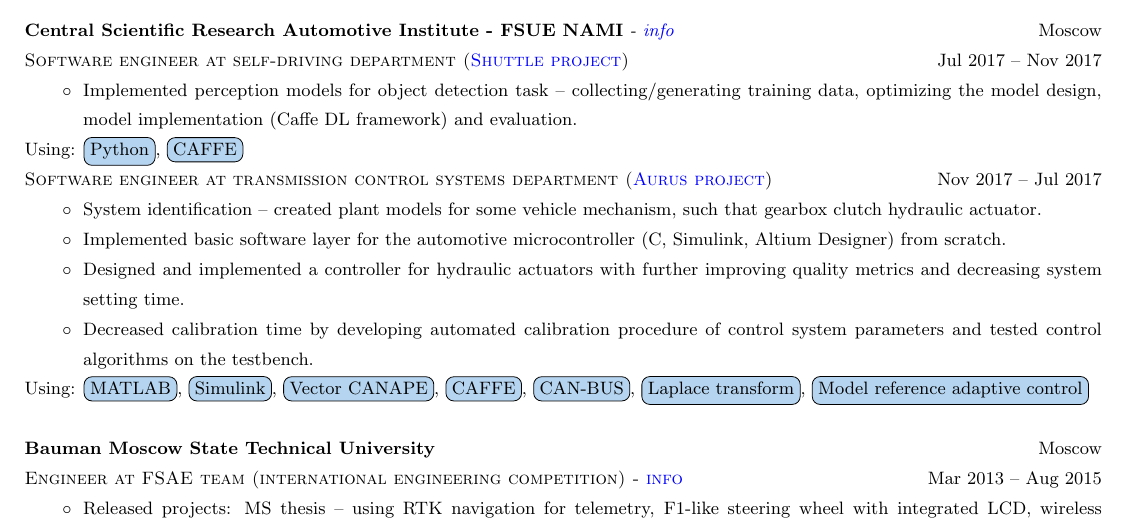
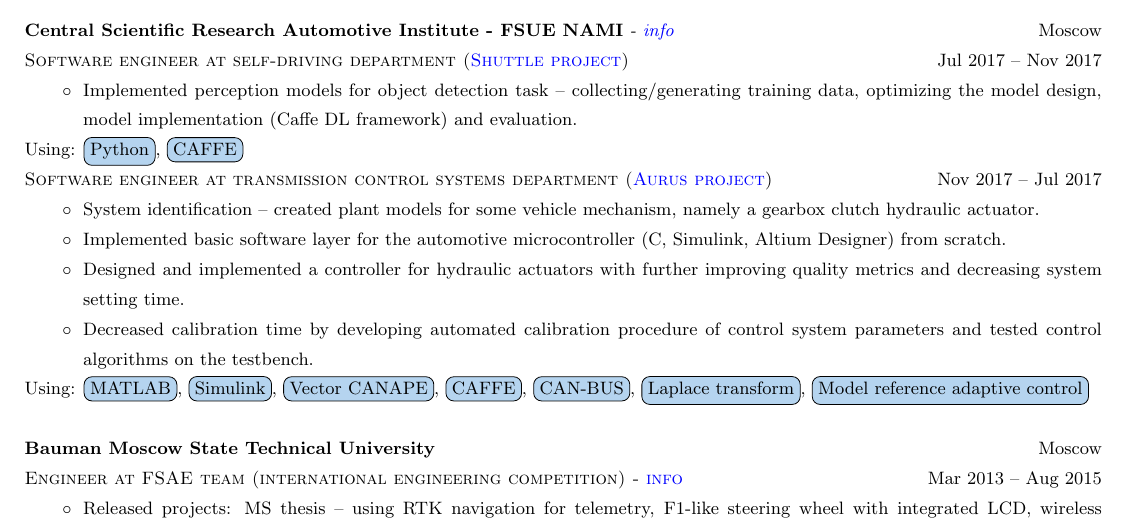
Before and after one commit to kharitonov-ivan/Ivan_Kharitonov_CV, a LaTeX CV (Kharitonov_Ivan_resume/Kharitonov_Ivan_resume.tex, which reads Kharitonov_Ivan_resume/parts/experience.tex): part of page 1 of 2, cut so that both start at the same text. Compiled offline with pdfLaTeX.

Commit message:
fix grammar

```diff
--- a/Kharitonov_Ivan_resume/parts/experience.tex
+++ b/Kharitonov_Ivan_resume/parts/experience.tex
@@ -25,7 +25,7 @@ Using: \mymk{Python}, \mymk{CAFFE}
 
 \positionheading{Software engineer at transmission control systems department (\href{https://en.wikipedia.org/wiki/Aurus_Senat}{Aurus project})}{Nov 2017 -- Jul 2017}
 \begin{itemize}
-    \item System identification -- created plant models for some vehicle mechanism, such that gearbox clutch hydraulic actuator.
+    \item System identification -- created plant models for some vehicle mechanism, namely a gearbox clutch hydraulic actuator.
     \item Implemented basic software layer for the automotive microcontroller (C, Simulink, Altium Designer) from scratch.
     \item Designed and implemented a controller for hydraulic actuators with further improving quality metrics and decreasing system setting time.
     \item Decreased calibration time by developing automated calibration procedure of control system parameters and tested control algorithms on the testbench.
```
